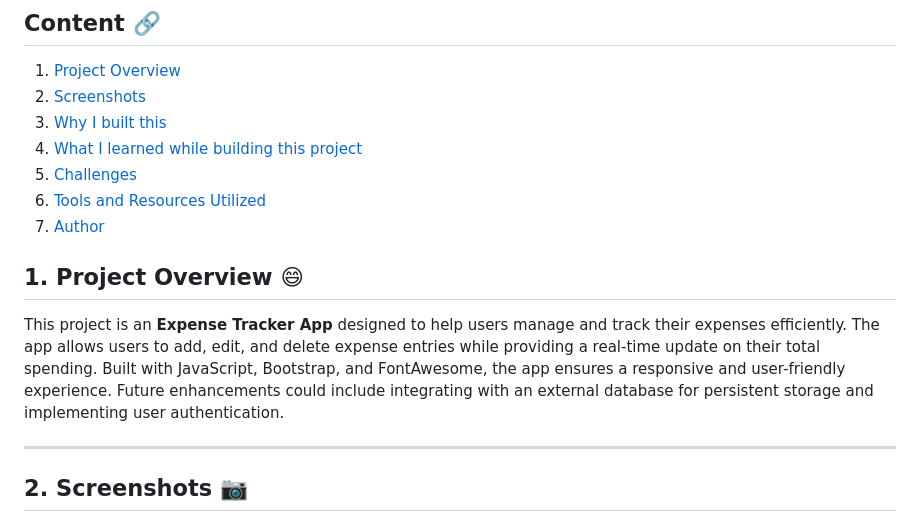
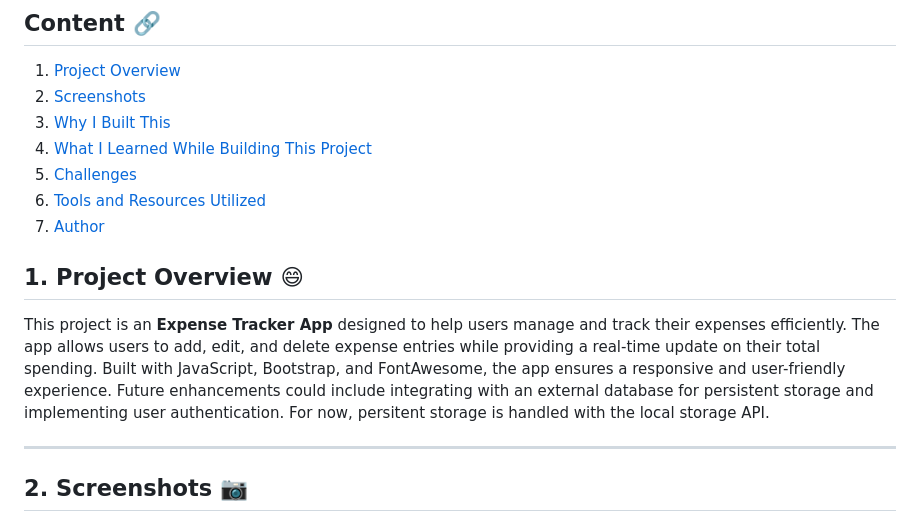
Before and after one commit to NtajiBenbor/Expense-Tracker-App, a Markdown page: README.md, the part around one of its changes. Drawn GitHub-style.

```diff
--- a/README.md
+++ b/README.md
@@ -4,15 +4,15 @@
 
 1. [Project Overview](#1-project-overview-😄)
 2. [Screenshots](#2-screenshots-📷)
-3. [Why I built this](#3-why-i-built-this-❓)
-4. [What I learned while building this project](#4-what-i-learned-while-building-this-project)
-5. [Challenges](#5-Challenges)
+3. [Why I Built This](#3-why-i-built-this-❓)
+4. [What I Learned While Building This Project](#4-what-i-learned-while-building-this-project)
+5. [Challenges](#5-challenges)
 6. [Tools and Resources Utilized](#6-tools-and-resources-utilized-🔧)
 7. [Author](#7-author-🖊️)
 
 ## 1. Project Overview 😄
 
-This project is an **Expense Tracker App** designed to help users manage and track their expenses efficiently. The app allows users to add, edit, and delete expense entries while providing a real-time update on their total spending. Built with JavaScript, Bootstrap, and FontAwesome, the app ensures a responsive and user-friendly experience. Future enhancements could include integrating with an external database for persistent storage and implementing user authentication.
+This project is an **Expense Tracker App** designed to help users manage and track their expenses efficiently. The app allows users to add, edit, and delete expense entries while providing a real-time update on their total spending. Built with JavaScript, Bootstrap, and FontAwesome, the app ensures a responsive and user-friendly experience. Future enhancements could include integrating with an external database for persistent storage and implementing user authentication. For now, persitent storage is handled with the local storage API.
 
 ***
 
```
Also changed, not shown: other parts of README.md (+21 -9 lines).
